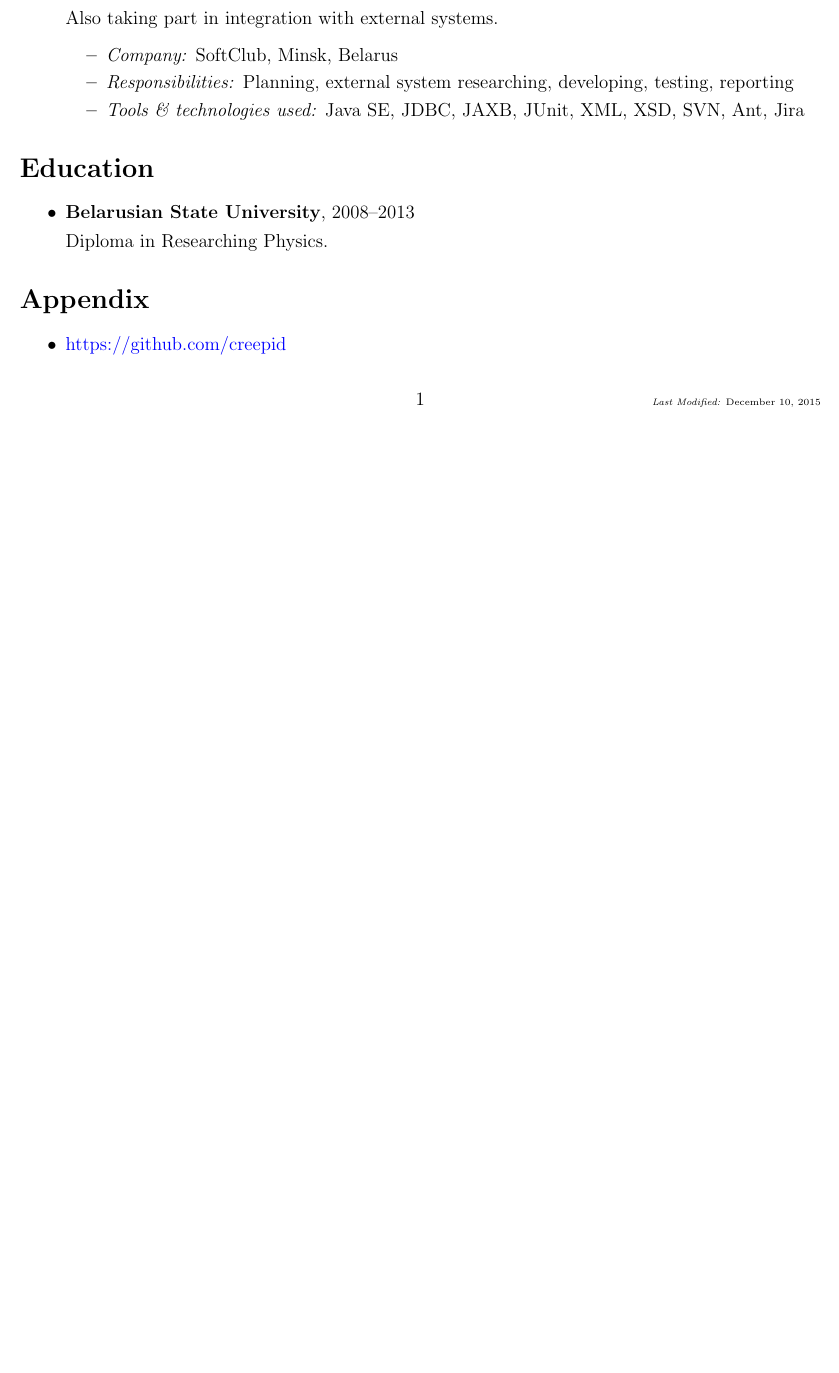
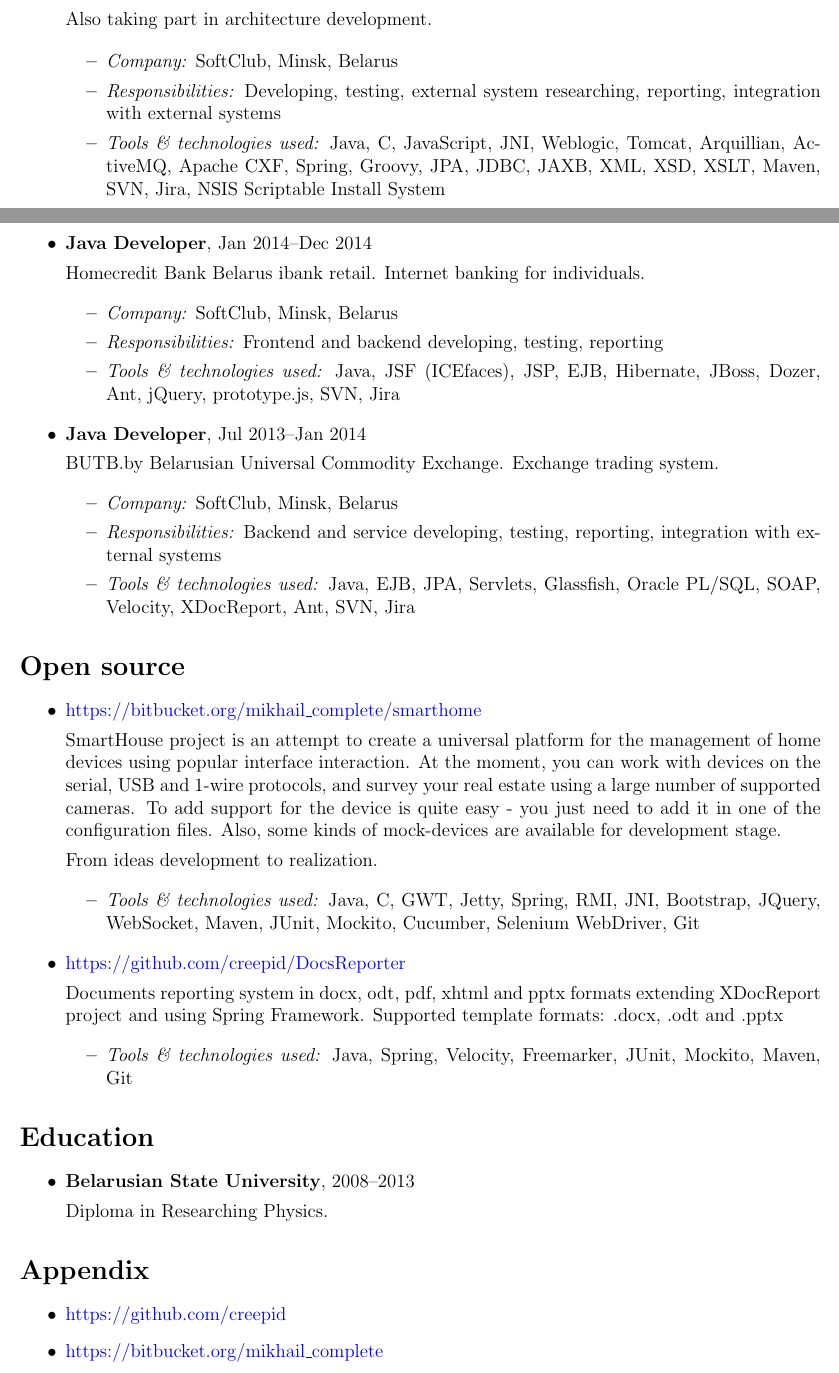
Before and after one commit to rusakovichma/resume, a LaTeX CV (my-resume.tex): part of the page before the commit and two parts of pages 1 and 2 of 2 after it, the two joined at a grey line, cut so that both start at the same text, the shorter picture padded with empty space. Compiled offline with pdfLaTeX.

Commit message:
resume update

```diff
--- a/my-resume.tex
+++ b/my-resume.tex
@@ -63,16 +65,64 @@ Also I always have a great passion for learning new technologies, algorithms and
 
-            Developing and support B2B EDI message provider which includes numerous conversion and connecting modules between numerous customers spreading throughout the country.
+        \item \position{Java Developer}, Sep 2012--Jul 2013, Dec 2014 - present
 
-            Also taking part in integration with external systems.
+            Developing and support TOPBY.by B2B EDI message provider which includes numerous conversion and connecting modules between customers located throughout the country.
+
+            Also taking part in architecture development.
 
             \begin{itemize}
                 \item \itemlabel{Company} SoftClub, Minsk, Belarus
-                \item \itemlabel{Responsibilities} Planning, external system researching, developing, testing, reporting
-                \item \itemlabel{Tools \& technologies used} Java SE, JDBC, JAXB, JUnit, XML, XSD, SVN, Ant, Jira
+                \item \itemlabel{Responsibilities} Developing, testing, external system researching, reporting, integration with external systems
+                \item \itemlabel{Tools \& technologies used} Java, C, JavaScript, JNI, Weblogic, Tomcat, Arquillian, ActiveMQ, Apache CXF, Spring, Groovy, JPA, JDBC, JAXB, XML, XSD, XSLT, Maven, SVN, Jira, NSIS Scriptable Install System
+            \end{itemize}
+
+        \item \position{Java Developer}, Jan 2014--Dec 2014
+
+           Homecredit Bank Belarus ibank retail. Internet banking for individuals.
+
+            \begin{itemize}
+                \item \itemlabel{Company} SoftClub, Minsk, Belarus
+                \item \itemlabel{Responsibilities} Frontend and backend developing, testing, reporting
+                \item \itemlabel{Tools \& technologies used} Java, JSF (ICEfaces), JSP, EJB, Hibernate, JBoss, Dozer, Ant, jQuery, prototype.js, SVN, Jira
+            \end{itemize}
+
+
+        \item \position{Java Developer}, Jul 2013--Jan 2014
+
+            BUTB.by Belarusian Universal Commodity Exchange. Exchange trading system.
+
+            \begin{itemize}
+                \item \itemlabel{Company} SoftClub, Minsk, Belarus
+                \item \itemlabel{Responsibilities} Backend and service developing, testing, reporting, integration with external systems
+                \item \itemlabel{Tools \& technologies used} Java, EJB, JPA, Servlets, Glassfish, Oracle PL/SQL, SOAP, Velocity, XDocReport, Ant, SVN, Jira
             \end{itemize}
 
     \end{itemize}
 
+\section*{Open source}
+
+
+    \begin{itemize}
+
+        \item \href{https://bitbucket.org/mikhail_complete/smarthome/src}{https://bitbucket.org/mikhail\_complete/smarthome}
+
+            SmartHouse project is an attempt to create a universal platform for the management of home devices using popular interface interaction. At the moment, you can work with devices on the serial, USB and 1-wire protocols, and survey your real estate using a large number of supported cameras. To add support for the device is quite easy - you just need to add it in one of the configuration files. Also, some kinds of mock-devices are available for development stage.
+
+            From ideas development to realization.
+
+            \begin{itemize}
+                \item \itemlabel{Tools \& technologies used} Java, C, GWT, Jetty, Spring, RMI, JNI, Bootstrap, JQuery, WebSocket, Maven, JUnit, Mockito, Cucumber, Selenium WebDriver, Git
+            \end{itemize}
+
+        \item \href{https://github.com/creepid/DocsReporter}{https://github.com/creepid/DocsReporter}
+
+            Documents reporting system in docx, odt, pdf, xhtml and pptx formats extending XDocReport project and using Spring Framework.
+Supported template formats: .docx, .odt and .pptx
+
+            \begin{itemize}
+                \item \itemlabel{Tools \& technologies used} Java, Spring, Velocity, Freemarker, JUnit, Mockito, Maven, Git
+            \end{itemize}
+
+    \end{itemize}
 
 \section*{Education}
 
@@ -89,5 +139,8 @@ Also I always have a great passion for learning new technologies, algorithms and
     \begin{itemize}
         \item \href{https://github.com/creepid}{https://github.com/creepid}
     \end{itemize}
+        \begin{itemize}
+        \item \href{https://bitbucket.org/mikhail_complete}{https://bitbucket.org/mikhail\_complete}
+    \end{itemize}
 
 \end{document}
```
Also changed, not shown: Mikhail Rusakovich-Resume.pdf, my-resume.tex (8 more changed lines).
